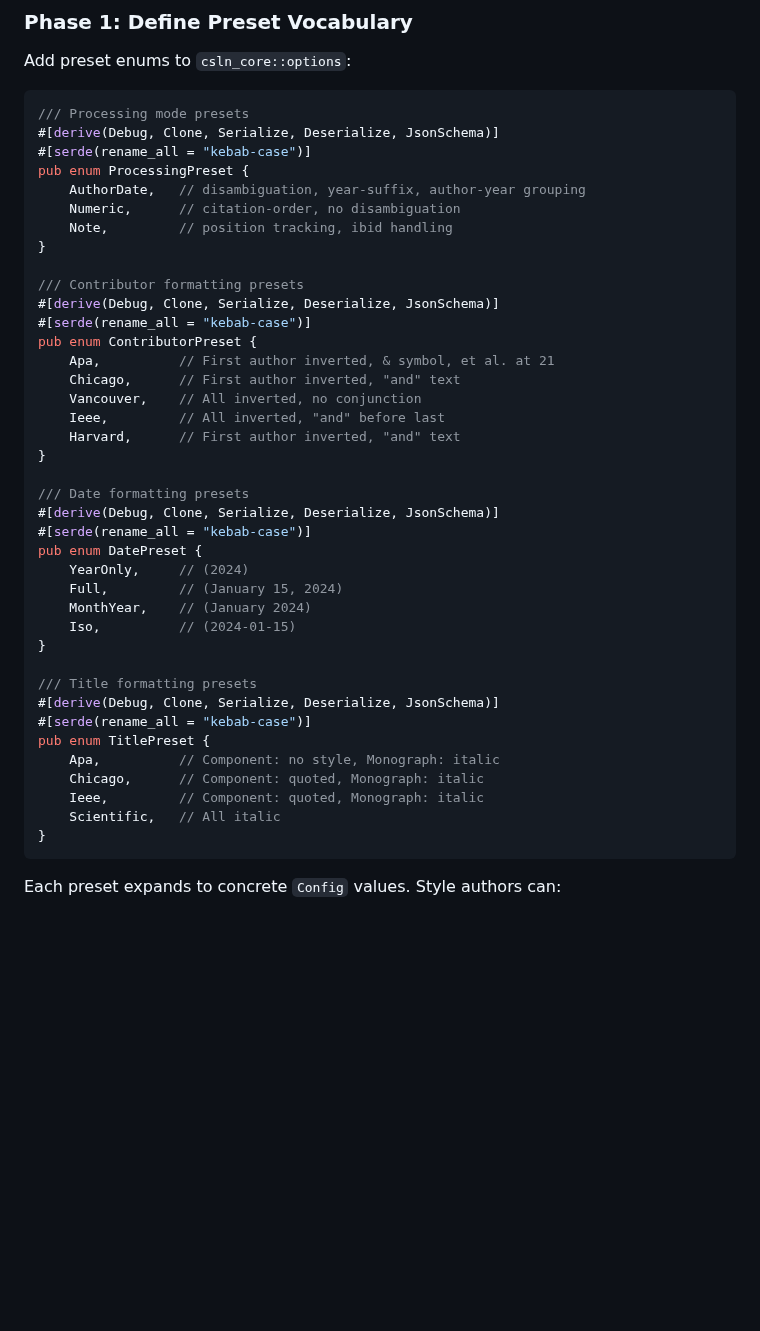
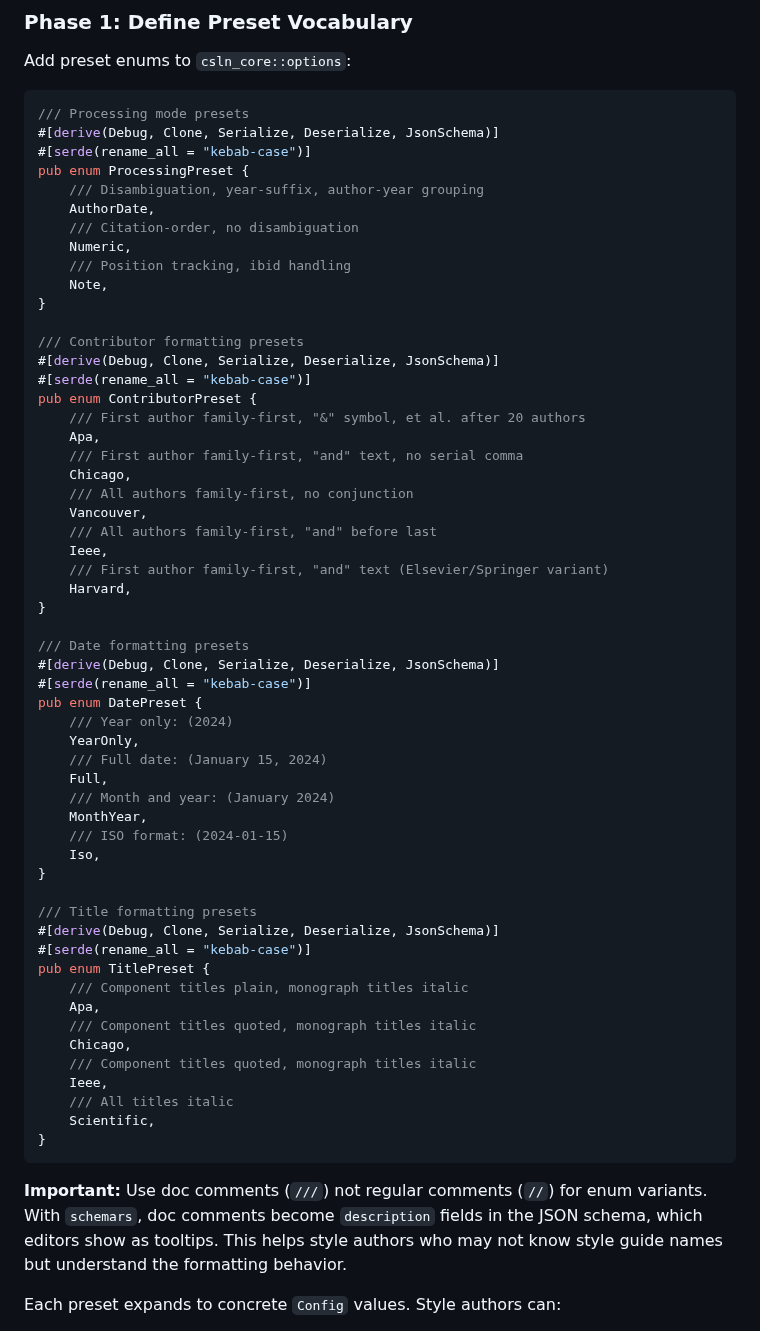
Before and after one commit to bdarcus/csl26, a Markdown page: .agent/design/STYLE_ALIASING.md, the part around the change. Drawn GitHub-style; blank space fills up the shorter version.

Commit message:
docs: use doc comments for schema-visible preset descriptions
Update preset enum examples to use /// doc comments instead of //
regular comments. With schemars, doc comments become description
fields in JSON schema output, helping style authors understand
preset behavior without knowing style guide names.

````diff
--- a/.agent/design/STYLE_ALIASING.md
+++ b/.agent/design/STYLE_ALIASING.md
@@ -242,42 +242,60 @@ Add preset enums to `csln_core::options`:
 #[derive(Debug, Clone, Serialize, Deserialize, JsonSchema)]
 #[serde(rename_all = "kebab-case")]
 pub enum ProcessingPreset {
-    AuthorDate,   // disambiguation, year-suffix, author-year grouping
-    Numeric,      // citation-order, no disambiguation
-    Note,         // position tracking, ibid handling
+    /// Disambiguation, year-suffix, author-year grouping
+    AuthorDate,
+    /// Citation-order, no disambiguation
+    Numeric,
+    /// Position tracking, ibid handling
+    Note,
 }
 
 /// Contributor formatting presets
 #[derive(Debug, Clone, Serialize, Deserialize, JsonSchema)]
 #[serde(rename_all = "kebab-case")]
 pub enum ContributorPreset {
-    Apa,          // First author inverted, & symbol, et al. at 21
-    Chicago,      // First author inverted, "and" text
-    Vancouver,    // All inverted, no conjunction
-    Ieee,         // All inverted, "and" before last
-    Harvard,      // First author inverted, "and" text
+    /// First author family-first, "&" symbol, et al. after 20 authors
+    Apa,
+    /// First author family-first, "and" text, no serial comma
+    Chicago,
+    /// All authors family-first, no conjunction
+    Vancouver,
+    /// All authors family-first, "and" before last
+    Ieee,
+    /// First author family-first, "and" text (Elsevier/Springer variant)
+    Harvard,
 }
 
 /// Date formatting presets
 #[derive(Debug, Clone, Serialize, Deserialize, JsonSchema)]
 #[serde(rename_all = "kebab-case")]
 pub enum DatePreset {
-    YearOnly,     // (2024)
-    Full,         // (January 15, 2024)
-    MonthYear,    // (January 2024)
-    Iso,          // (2024-01-15)
+    /// Year only: (2024)
+    YearOnly,
+    /// Full date: (January 15, 2024)
+    Full,
+    /// Month and year: (January 2024)
+    MonthYear,
+    /// ISO format: (2024-01-15)
+    Iso,
 }
 
 /// Title formatting presets
 #[derive(Debug, Clone, Serialize, Deserialize, JsonSchema)]
 #[serde(rename_all = "kebab-case")]
 pub enum TitlePreset {
-    Apa,          // Component: no style, Monograph: italic
-    Chicago,      // Component: quoted, Monograph: italic
-    Ieee,         // Component: quoted, Monograph: italic
-    Scientific,   // All italic
+    /// Component titles plain, monograph titles italic
+    Apa,
+    /// Component titles quoted, monograph titles italic
+    Chicago,
+    /// Component titles quoted, monograph titles italic
+    Ieee,
+    /// All titles italic
+    Scientific,
 }
 ```
+
+**Important:** Use doc comments (`///`) not regular comments (`//`) for enum variants. With `schemars`, doc comments become `description` fields in the JSON schema, which editors show as tooltips. This helps style authors who may not know style guide names but understand the formatting behavior.
 
 Each preset expands to concrete `Config` values. Style authors can:
 1. Use a preset name for defaults
````
